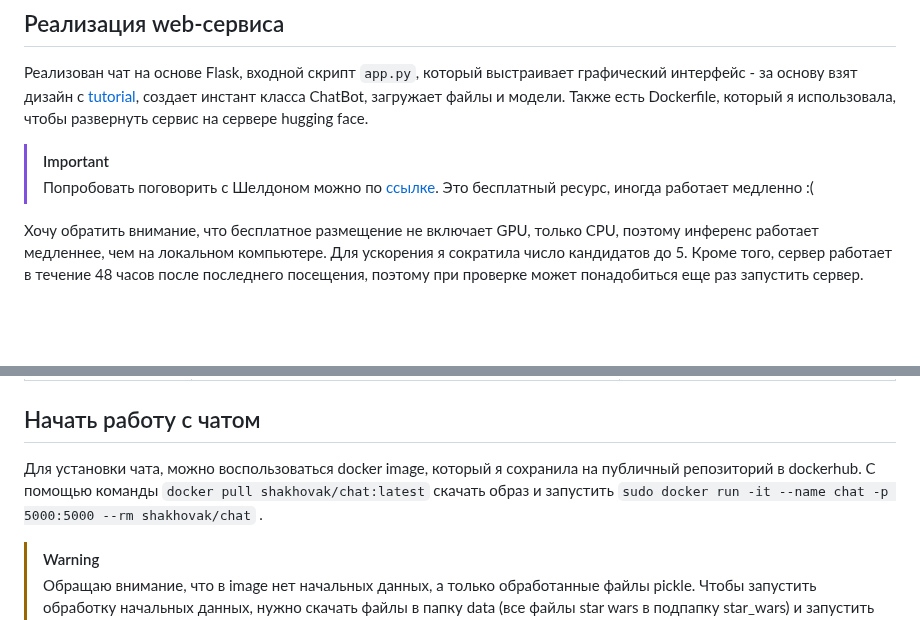
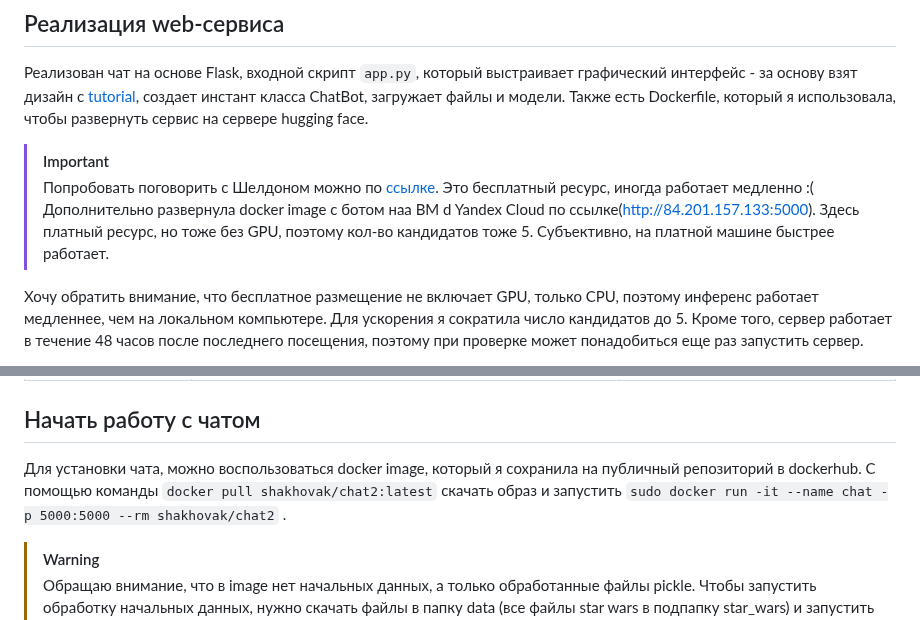
Before and after one commit to shakhovak/chat_bot_katya, a Markdown page: README.md, 2 parts joined by grey strips. Drawn GitHub-style; blank space fills up the shorter version.

````diff
--- a/README.md
+++ b/README.md
@@ -85,6 +85,7 @@
 
 > [!IMPORTANT]
 > Попробовать поговорить с Шелдоном можно по [ссылке](https://huggingface.co/spaces/Shakhovak/Sheldon_Retrieval_chat_bot). Это бесплатный ресурс, иногда работает медленно :(
+> Дополнительно развернула docker image с ботом наа ВМ d Yandex Cloud по ссылке(http://84.201.157.133:5000). Здесь платный ресурс, но тоже без GPU, поэтому кол-во кандидатов тоже 5. Субъективно, на платной машине быстрее работает.
 
 
 Хочу обратить внимание, что бесплатное размещение не включает GPU, только CPU, поэтому инференс работает медленнее, чем на локальном компьютере. Для ускорения я сократила число кандидатов до 5. Кроме того, сервер работает в течение 48 часов после последнего посещения, поэтому при проверке может понадобиться еще раз запустить сервер.
@@ -111,7 +112,7 @@
 
 ## Начать работу с чатом
 
-Для установки чата, можно воспользоваться docker image, который я сохранила на публичный репозиторий в dockerhub. C помощью команды ```docker pull shakhovak/chat:latest``` скачать образ и запустить ```sudo docker run -it --name chat -p 5000:5000 --rm shakhovak/chat``` .
+Для установки чата, можно воспользоваться docker image, который я сохранила на публичный репозиторий в dockerhub. C помощью команды ```docker pull shakhovak/chat2:latest``` скачать образ и запустить ```sudo docker run -it --name chat -p 5000:5000 --rm shakhovak/chat2``` .
 
 > [!WARNING]
 > Обращаю внимание, что в image нет начальных данных, а только обработанные файлы pickle. Чтобы запустить обработку начальных данных, нужно скачать файлы в папку data (все файлы star wars в подпапку star_wars) и запустить функции по их предобработке.
````
